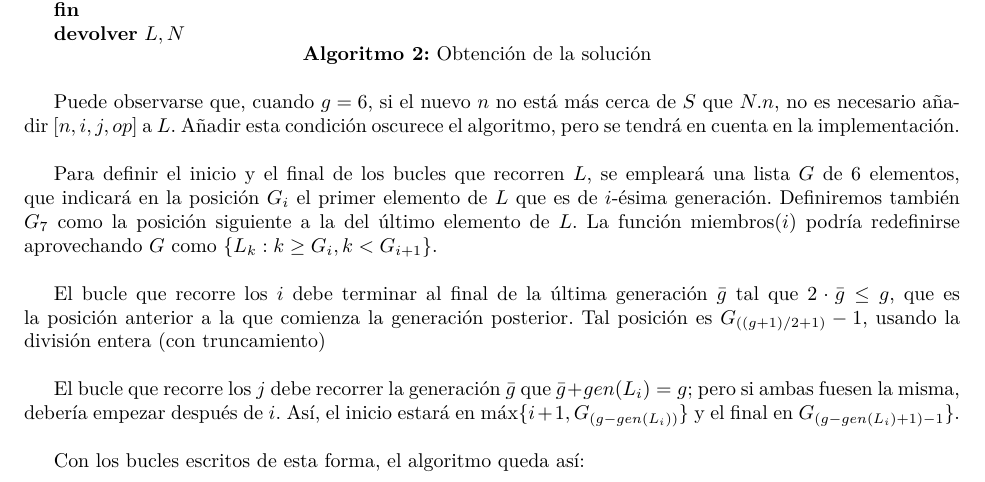
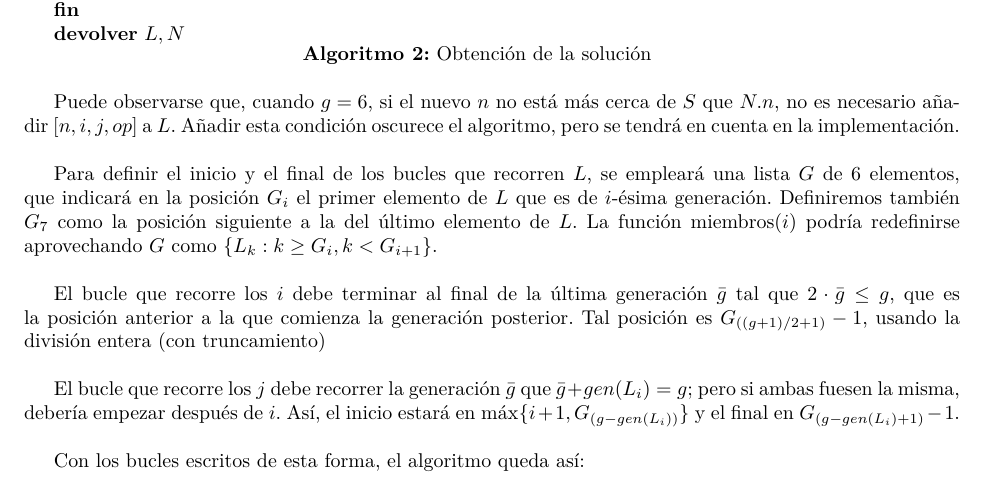
Before and after one commit to mx-psi/retos-ed, a LaTeX document (Reto2/LaTeX/Reto2.tex, which reads Reto2/LaTeX/Algoritmo1.tex): part of page 4 of 14, cut so that both start at the same text. Compiled offline with pdfLaTeX.

Commit message:
Tyop
El título del commit es autorreferente.

```diff
--- a/Reto2/LaTeX/Algoritmo1.tex
+++ b/Reto2/LaTeX/Algoritmo1.tex
@@ -131,7 +131,7 @@ $\{L_k : k \ge G_i, k < G_{i+1}\}$. \\
 
 El bucle que recorre los $i$ debe terminar al final de la última generación $\bar g$ tal que $2\cdot \bar g \le g$, que es la posición anterior a la que comienza la generación posterior. Tal posición es $G_{((g+1)/2+1)}-1$, usando la división entera (con truncamiento)\\
 
-El bucle que recorre los $j$ debe recorrer la generación $\bar g$ que $\bar g + gen(L_i) = g$; pero si ambas fuesen la misma, debería empezar después de $i$. Así, el inicio estará en $\max \{i+1, G_{(g-gen(L_i))}\}$ y el final en $G_{(g-gen(L_i)+1)-1}\}$.\\
+El bucle que recorre los $j$ debe recorrer la generación $\bar g$ que $\bar g + gen(L_i) = g$; pero si ambas fuesen la misma, debería empezar después de $i$. Así, el inicio estará en $\max \{i+1, G_{(g-gen(L_i))}\}$ y el final en $G_{(g-gen(L_i)+1)}-1$.\\
 
 Con los bucles escritos de esta forma, el algoritmo queda así:
 
```
